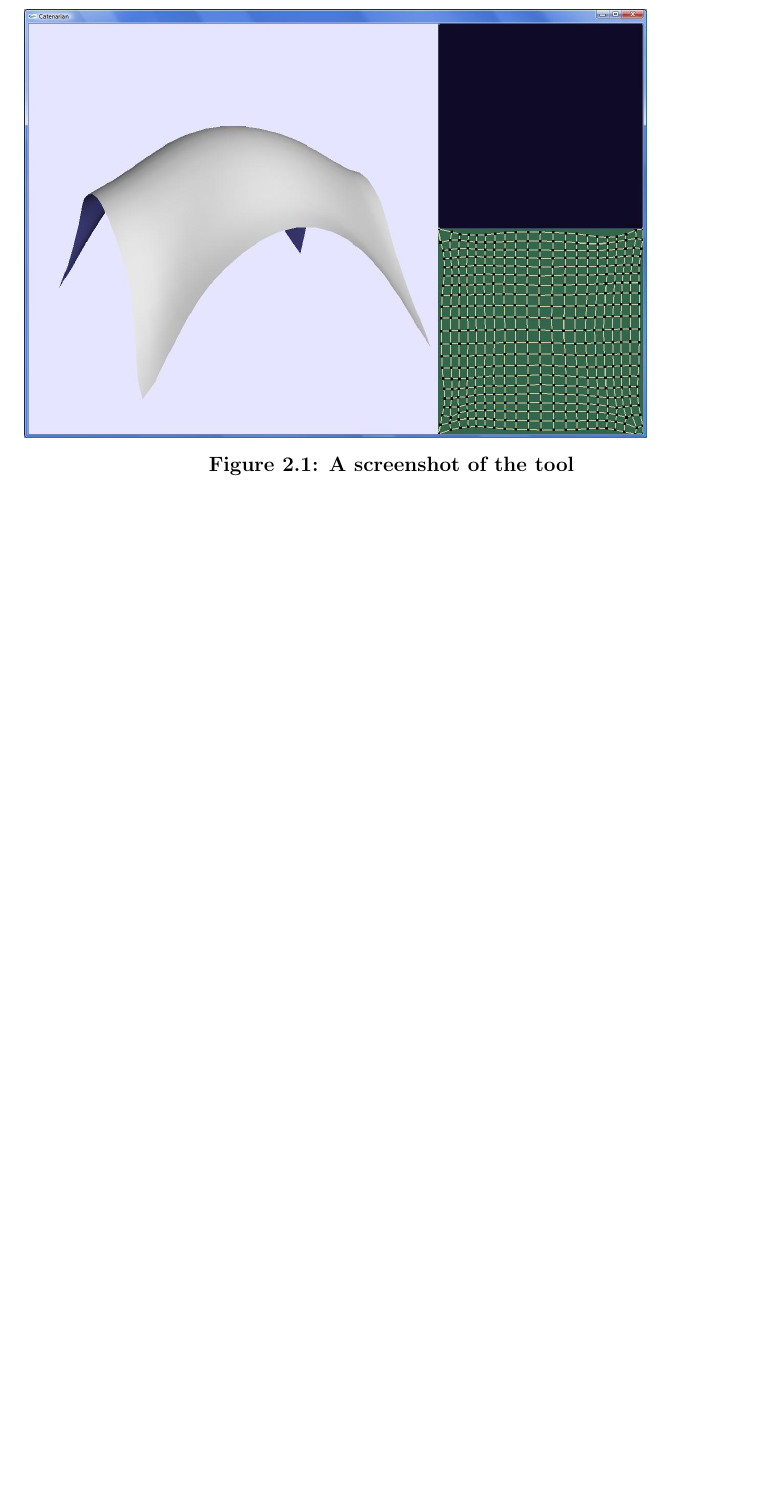
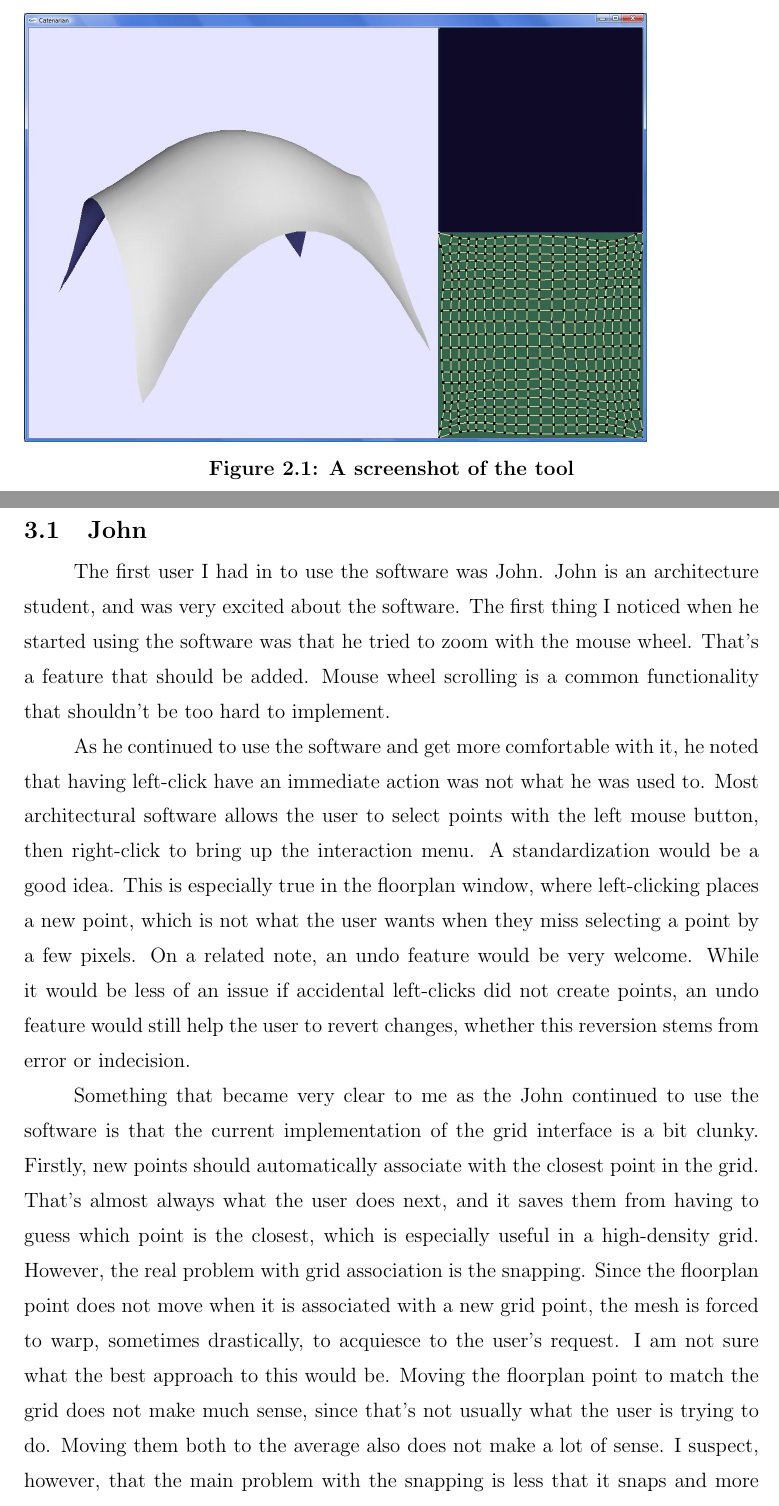
Before and after one commit to robalan11/robalan, a LaTeX thesis (thesis/thesis.tex): part of page 19 of 21 before the commit and two parts of pages 19 and 20 of 24 after it, the two joined at a grey line, cut so that both start at the same text, the shorter picture padded with empty space. Compiled offline with pdfLaTeX.

Commit message:
Wrote about John's testing

```diff
--- a/thesis/thesis.tex
+++ b/thesis/thesis.tex
@@ -343,3 +343,24 @@ will take anywhere from a second to a couple minutes to reach equilibrium.  It s
 no guarantees of the stability of the structure.
 
 
+\chapter{USER STUDY}
+\section{John}
+The first user I had in to use the software was John.  John is an architecture student, and was very excited about the software.
+The first thing I noticed when he started using the software was that he tried to zoom with the mouse wheel.  That's a feature that
+should be added.  Mouse wheel scrolling is a common functionality that shouldn't be too hard to implement.
+
+As he continued to use the software and get more comfortable with it, he noted that having left-click have an immediate action was not
+what he was used to. Most architectural software allows the user to select points with the left mouse button, then right-click to
+bring up the interaction menu.  A standardization would be a good idea.  This is especially true in the floorplan window, where
+left-clicking places a new point, which is not what the user wants when they miss selecting a point by a few pixels.  On a related
+note, an undo feature would be very welcome.  While it would be less of an issue if accidental left-clicks did not create points,
+an undo feature would still help the user to revert changes, whether this reversion stems from error or indecision.
+
+Something that became very clear to me as the John continued to use the software is that the current implementation of the grid
+interface is a bit clunky.  Firstly, new points should automatically associate with the closest point in the grid.  That's almost
+always what the user does next, and it saves them from having to guess which point is the closest, which is especially useful in a
+high-density grid.  However, the real problem with grid association is the snapping.  Since the floorplan point does not move when
+it is associated with a new grid point, the mesh is forced to warp, sometimes drastically, to acquiesce to the user's request.
+I am not sure what the best approach to this would be.  Moving the floorplan point to match the grid does not make much sense,
+since that's not usually what the user is trying to do.  Moving them both to the average also does not make a lot of sense.
+I suspect, however, that the main problem with the snapping is less that it snaps and more that it surprises the user when it
```
Also changed, not shown: thesis/thesis.pdf, thesis/thesis.tex (30 more changed lines), 3 other files.
